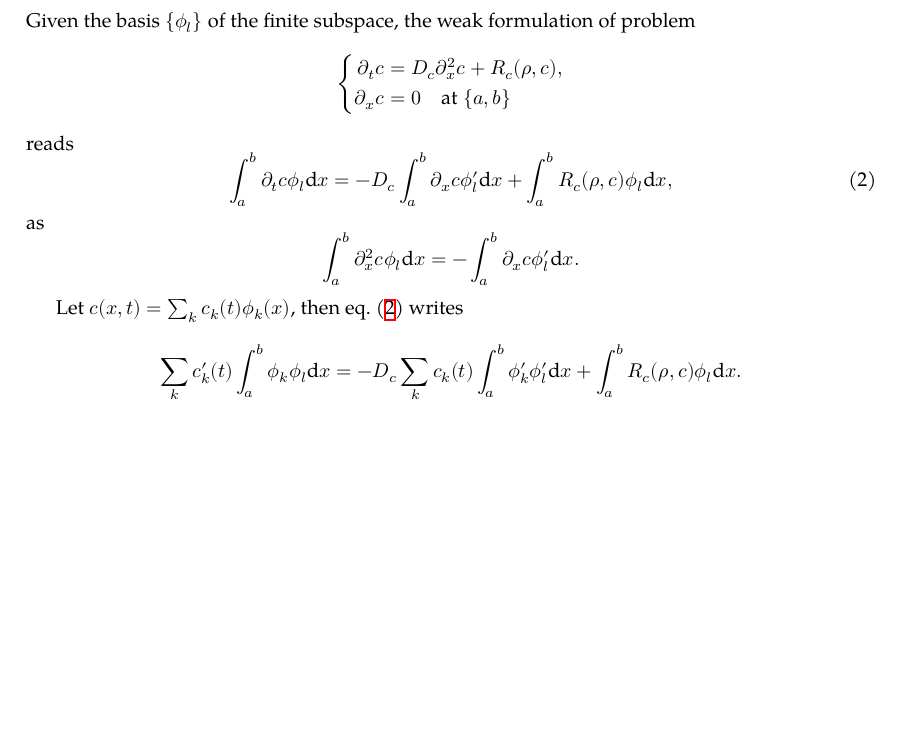
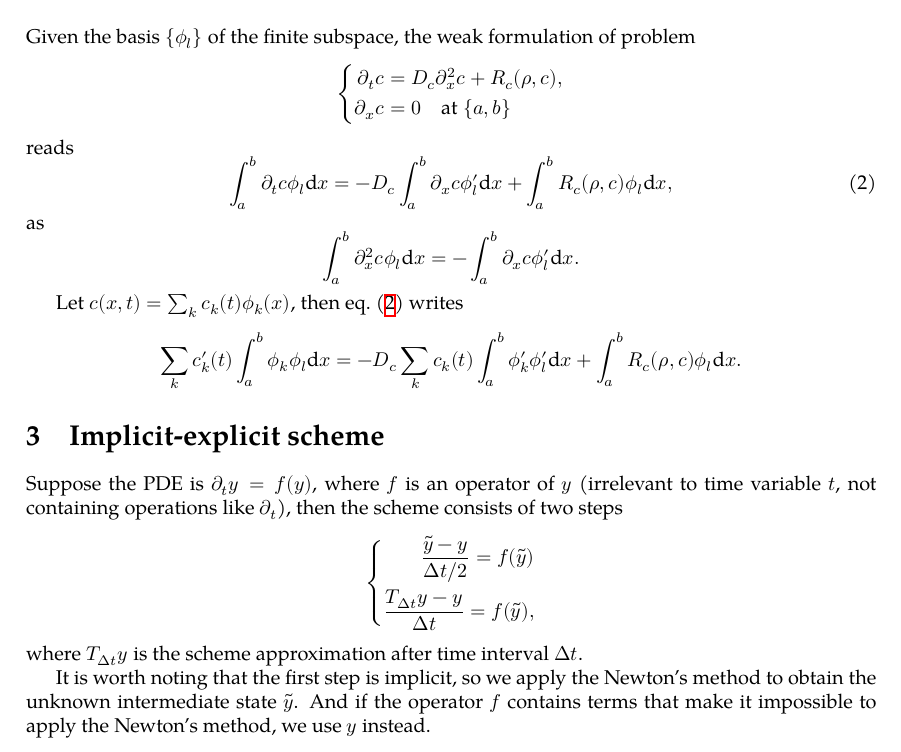
Before and after one commit to OopsYao/Keller--Segel, a LaTeX document (ks.tex): part of the page, cut so that both start at the same text, the shorter picture padded with empty space. Compiled offline with XeLaTeX; a missing font is replaced by an installed copy or a similar font.

Commit message:
implicit-explicit scheme

```diff
--- a/ks.tex
+++ b/ks.tex
@@ -47,4 +47,21 @@
     \sum_k c'_k(t)\int_a^b\phi_k\phi_l\diff x = - D_c\sum_k c_k(t)\int_a^b\phi_k'\phi_l'\diff x
                                                 + \int_a^b R_c(\rho, c)\phi_l\diff x.
   \]
+
+  \section{Implicit-explicit scheme}
+  Suppose the PDE is $\partial_t y = f(y)$, where $f$ is an operator of $y$ (irrelevant to time
+  variable $t$, not containing operations like $\partial_t$), then the scheme consists of two steps
+  \[
+    \left\{
+      \begin{aligned}
+        \frac{\tilde y - y}{\Delta t / 2} = f(\tilde y)\\
+        \frac{T_{\Delta t}y - y}{\Delta t} = f(\tilde y),
+      \end{aligned}
+    \right.
+  \]
+  where $T_{\Delta t}y$ is the scheme approximation after time interval $\Delta t$.
+
+  It is worth noting that the first step is implicit, so we apply the Newton's method to obtain
+  the unknown intermediate state $\tilde y$. And if the operator $f$ contains terms that make
+  it impossible to apply the Newton's method, we use $y$ instead.
 \end{document}
```
